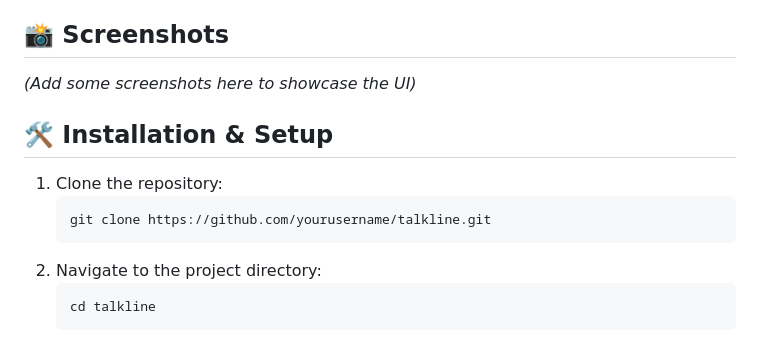
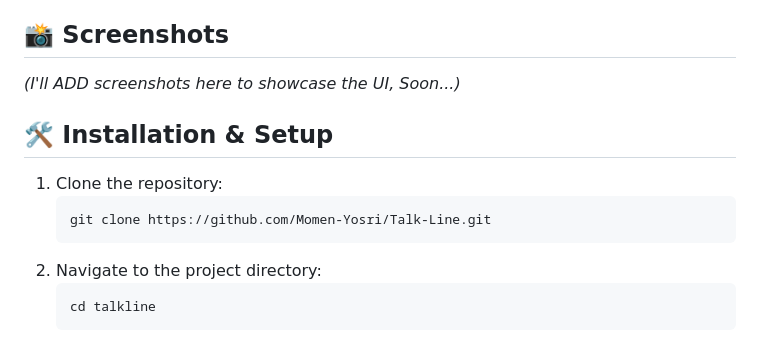
Before and after one commit to Momen-Yosri/Talk-Line, a Markdown page: README.md, the part around the change. Rendered like a GitHub page.

````diff
--- a/README.md
+++ b/README.md
@@ -27,13 +27,13 @@ TalkLine is a real-time chat application that allows users to connect and commun
 
 ## 📸 Screenshots
 
-_(Add some screenshots here to showcase the UI)_
+_(I'll ADD screenshots here to showcase the UI, Soon...)_
 
 ## 🛠️ Installation & Setup
 
 1. Clone the repository:
    ```sh
-   git clone https://github.com/yourusername/talkline.git
+   git clone https://github.com/Momen-Yosri/Talk-Line.git
    ```
 2. Navigate to the project directory:
    ```sh
````
